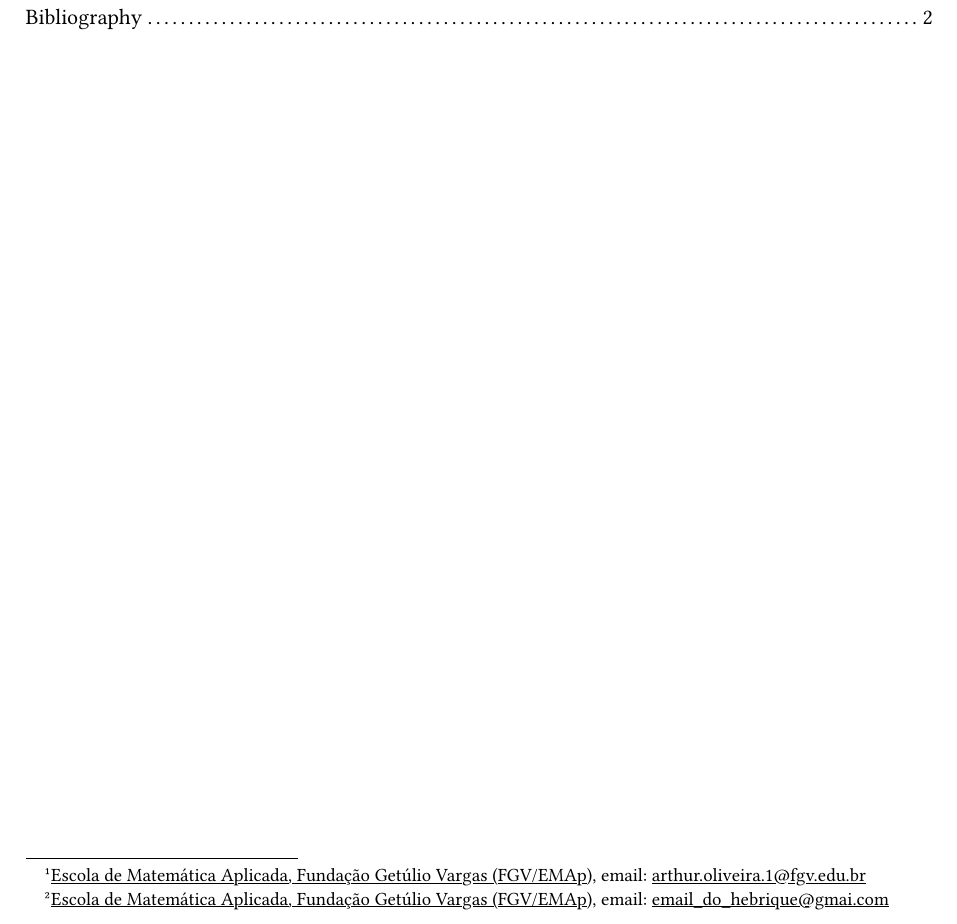
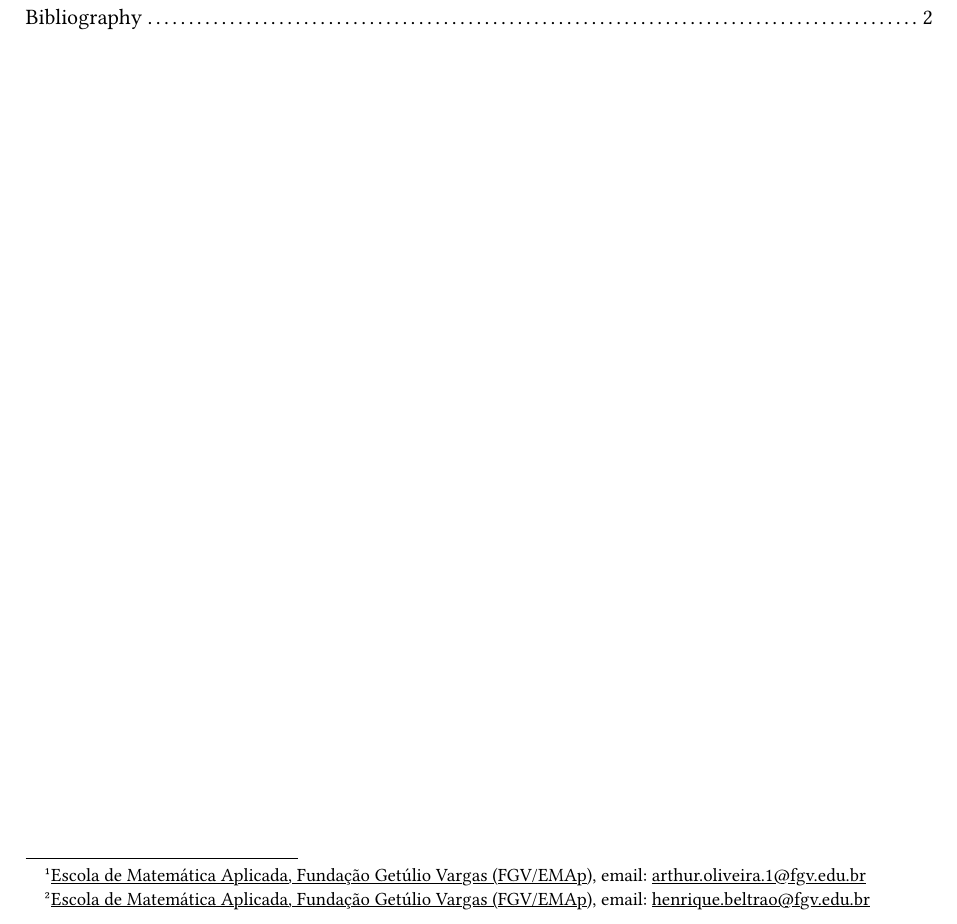
Before and after one commit to arthurabello/nla-assignment-4, a Typst document (docs/report.typ): part of page 1 of 2, cut so that both start at the same text. The pictures show the PDF file docs/report.pdf that the author committed with the source.

Commit message:
fix(report): riqueu's contact info is not wrong anymore

```diff
--- a/docs/report.typ
+++ b/docs/report.typ
@@ -53,7 +53,7 @@
 
 #align(center, text(15pt)[
   Arthur Rabello Oliveira
-  #footnote[#link("https://emap.fgv.br/")[Escola de Matemática Aplicada, Fundação Getúlio Vargas (FGV/EMAp)], email: #link("mailto:arthur.oliveira.1@fgv.edu.br")], Henrique Coelho Beltrão #footnote[#link("https://emap.fgv.br/")[Escola de Matemática Aplicada, Fundação Getúlio Vargas (FGV/EMAp)], email: #link("email_do_hebrique@gmai.com")]
+  #footnote[#link("https://emap.fgv.br/")[Escola de Matemática Aplicada, Fundação Getúlio Vargas (FGV/EMAp)], email: #link("mailto:arthur.oliveira.1@fgv.edu.br")], Henrique Coelho Beltrão #footnote[#link("https://emap.fgv.br/")[Escola de Matemática Aplicada, Fundação Getúlio Vargas (FGV/EMAp)], email: #link("mailto:henrique.beltrao@fgv.edu.br")]
 
   #datetime.today().display("[day]/[month]/[year]")
 ])
```
Also changed, not shown: docs/report.pdf.
